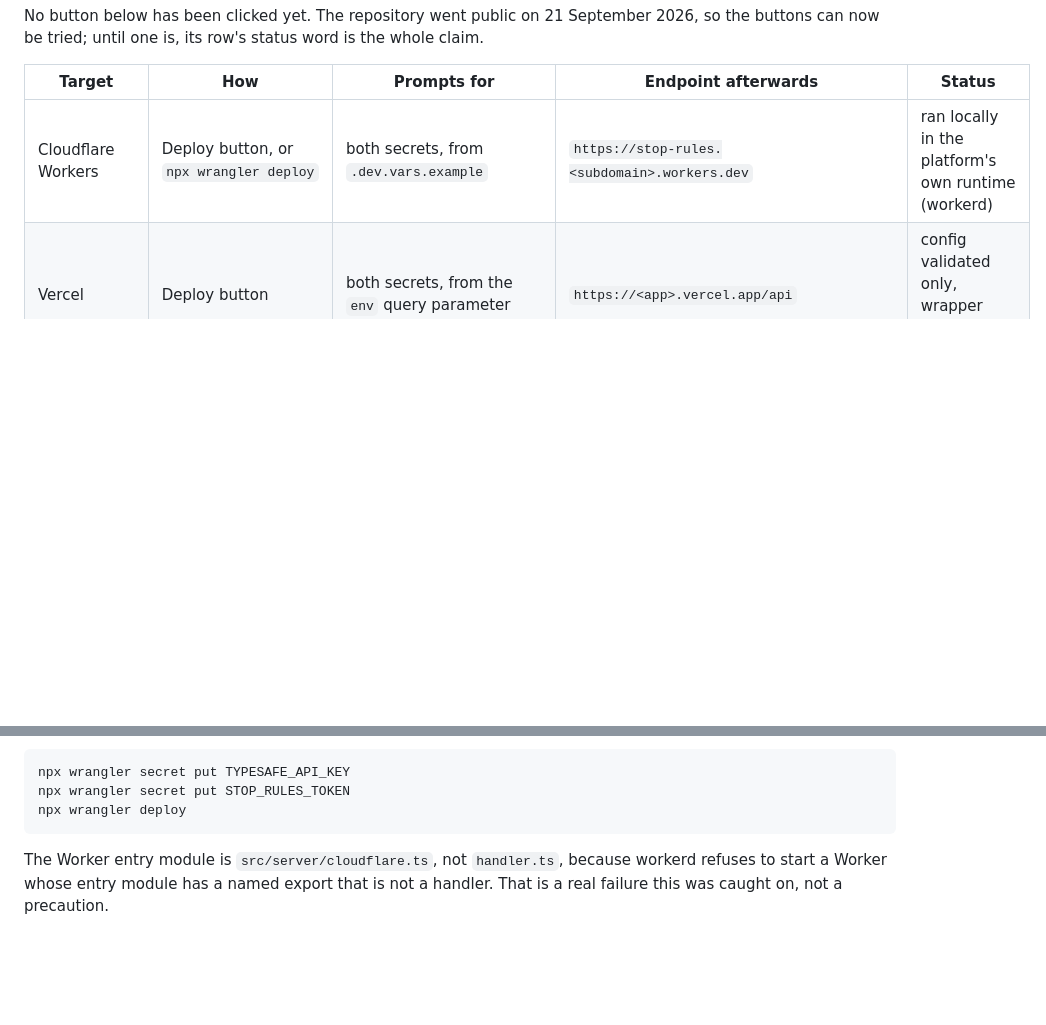
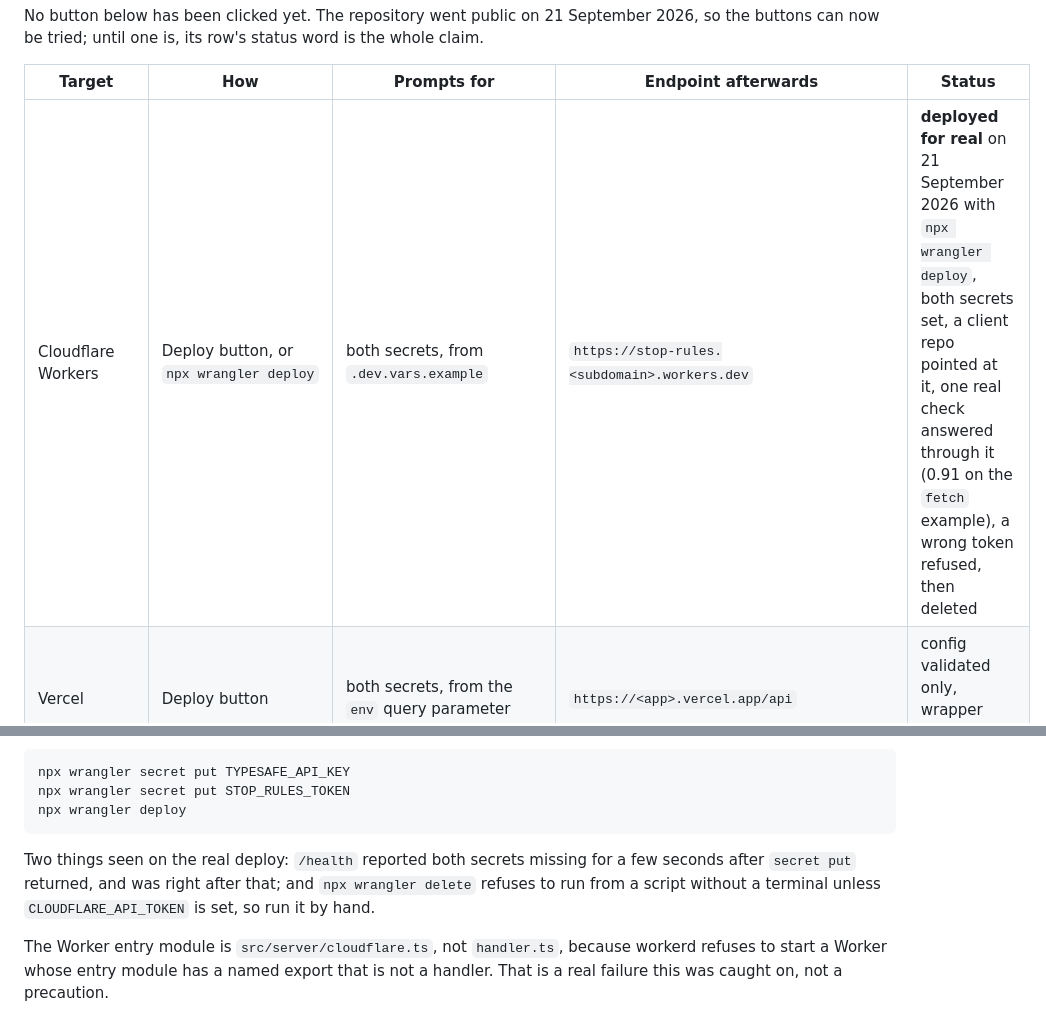
Before and after one commit to haystackeditor/stop-rules, a Markdown page: DEPLOY.md, 2 parts joined by grey strips. GitHub-like rendering; blank space fills up the shorter version.

Commit message:
DEPLOY: Cloudflare Workers deployed for real and exercised end to end, then deleted
Co-Authored-By: Claude Fable 5.1 <noreply@anthropic.com>

````diff
--- a/DEPLOY.md
+++ b/DEPLOY.md
@@ -80,7 +80,7 @@ the buttons can now be tried; until one is, its row's status word is the whole c
 
 | Target | How | Prompts for | Endpoint afterwards | Status |
 |---|---|---|---|---|
-| Cloudflare Workers | Deploy button, or `npx wrangler deploy` | both secrets, from `.dev.vars.example` | `https://stop-rules.<subdomain>.workers.dev` | ran locally in the platform's own runtime (workerd) |
+| Cloudflare Workers | Deploy button, or `npx wrangler deploy` | both secrets, from `.dev.vars.example` | `https://stop-rules.<subdomain>.workers.dev` | **deployed for real** on 21 September 2026 with `npx wrangler deploy`, both secrets set, a client repo pointed at it, one real check answered through it (0.91 on the `fetch` example), a wrong token refused, then deleted |
 | Vercel | Deploy button | both secrets, from the `env` query parameter | `https://<app>.vercel.app/api` | config validated only, wrapper executed under Node |
 | Netlify | Deploy to Netlify button | both secrets, from `netlify.toml` | the site URL | config validated only, wrapper executed under Node |
 | Render | Deploy to Render button | both secrets, from `render.yaml` `sync: false` | the Render service URL | image ran locally, `render.yaml` config validated only |
@@ -108,6 +108,10 @@ npx wrangler secret put TYPESAFE_API_KEY
 npx wrangler secret put STOP_RULES_TOKEN
 npx wrangler deploy
 ```
+
+Two things seen on the real deploy: `/health` reported both secrets missing for a few seconds
+after `secret put` returned, and was right after that; and `npx wrangler delete` refuses to run
+from a script without a terminal unless `CLOUDFLARE_API_TOKEN` is set, so run it by hand.
 
 The Worker entry module is `src/server/cloudflare.ts`, not `handler.ts`, because workerd
 refuses to start a Worker whose entry module has a named export that is not a handler. That
````
